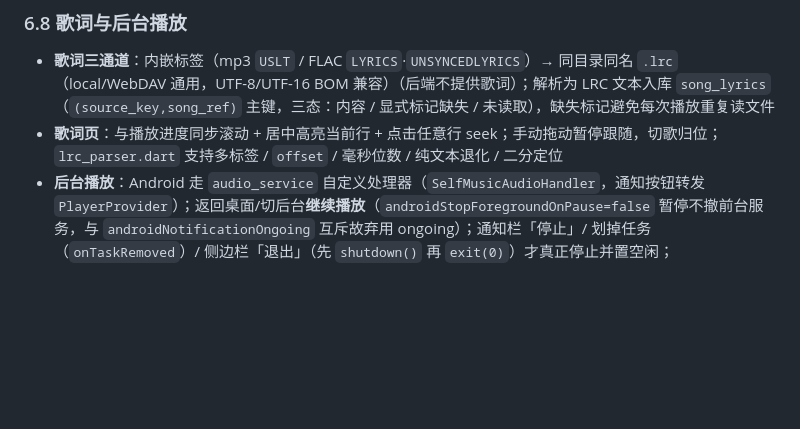
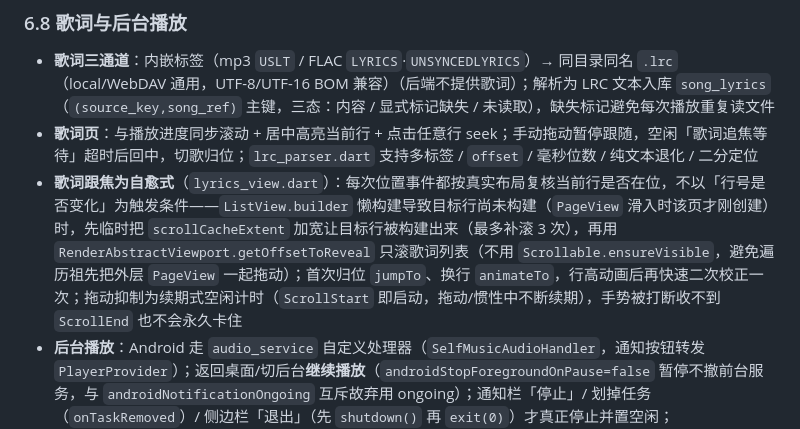
Before and after one commit to mangNSXying/SelfMusic, a Markdown page: DESIGN.md, the part around the change. Drawn GitHub-style; blank space fills up the shorter version.

Commit message:
更新文档

```diff
--- a/DESIGN.md
+++ b/DESIGN.md
@@ -461,7 +461,8 @@ abstract class MusicSource {
 ### 6.8 歌词与后台播放
 
 - **歌词三通道**：内嵌标签（mp3 `USLT` / FLAC `LYRICS`·`UNSYNCEDLYRICS`）→ 同目录同名 `.lrc`（local/WebDAV 通用，UTF-8/UTF-16 BOM 兼容）（后端不提供歌词）；解析为 LRC 文本入库 `song_lyrics`（`(source_key,song_ref)` 主键，三态：内容 / 显式标记缺失 / 未读取），缺失标记避免每次播放重复读文件
-- **歌词页**：与播放进度同步滚动 + 居中高亮当前行 + 点击任意行 seek；手动拖动暂停跟随，切歌归位；`lrc_parser.dart` 支持多标签 / `offset` / 毫秒位数 / 纯文本退化 / 二分定位
+- **歌词页**：与播放进度同步滚动 + 居中高亮当前行 + 点击任意行 seek；手动拖动暂停跟随，空闲「歌词追焦等待」超时后回中，切歌归位；`lrc_parser.dart` 支持多标签 / `offset` / 毫秒位数 / 纯文本退化 / 二分定位
+- **歌词跟焦为自愈式**（`lyrics_view.dart`）：每次位置事件都按真实布局复核当前行是否在位，不以「行号是否变化」为触发条件——`ListView.builder` 懒构建导致目标行尚未构建（`PageView` 滑入时该页才刚创建）时，先临时把 `scrollCacheExtent` 加宽让目标行被构建出来（最多补滚 3 次），再用 `RenderAbstractViewport.getOffsetToReveal` 只滚歌词列表（不用 `Scrollable.ensureVisible`，避免遍历祖先把外层 `PageView` 一起拖动）；首次归位 `jumpTo`、换行 `animateTo`，行高动画后再快速二次校正一次；拖动抑制为续期式空闲计时（`ScrollStart` 即启动，拖动/惯性中不断续期），手势被打断收不到 `ScrollEnd` 也不会永久卡住
 - **后台播放**：Android 走 `audio_service` 自定义处理器（`SelfMusicAudioHandler`，通知按钮转发 `PlayerProvider`）；返回桌面/切后台**继续播放**（`androidStopForegroundOnPause=false` 暂停不撤前台服务，与 `androidNotificationOngoing` 互斥故弃用 ongoing）；通知栏「停止」/ 划掉任务（`onTaskRemoved`）/ 侧边栏「退出」（先 `shutdown()` 再 `exit(0)`）才真正停止并置空闲；`notification_controls=false` 时不注册前台服务、后台保活不成立
 
 ---
```
